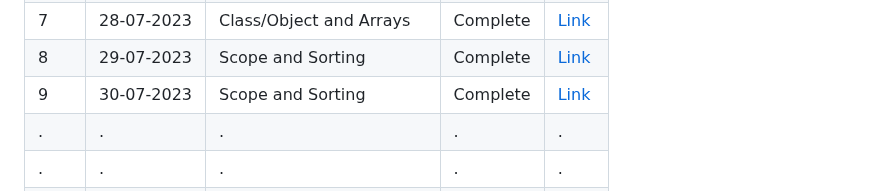
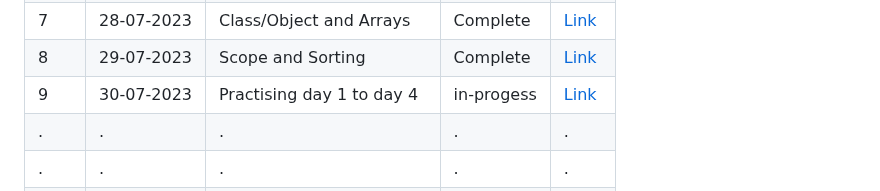
Before and after one commit to raisulisrahat/100-days-python-learning, a Markdown page: README.md, the part around the change. Drawn GitHub-style.

Commit message:
Day 9 (Practising Day1 to Day 4) In-progess

```diff
--- a/README.md
+++ b/README.md
@@ -36,7 +36,7 @@ Below is a table that I will use to track my progress throughout this journey. I
 | 6 | 27-07-2023 | Function and Lambdas | Complete | [Link](./Day-6/) |
 | 7 | 28-07-2023 | Class/Object and Arrays | Complete | [Link](./Day-7/) |
 | 8 | 29-07-2023 | Scope and Sorting | Complete | [Link](./Day-8/) |
-| 9 | 30-07-2023 | Scope and Sorting | Complete | [Link](./Day-9/) |
+| 9 | 30-07-2023 | Practising day 1 to day 4| in-progess | [Link](./Day-9/) |
 | . | .    | .                 | .      | .    |
 | . | .    | .                 | .      | .    |
 | 100 | Date | Problem Statement | Status | [Link](#) |
```
